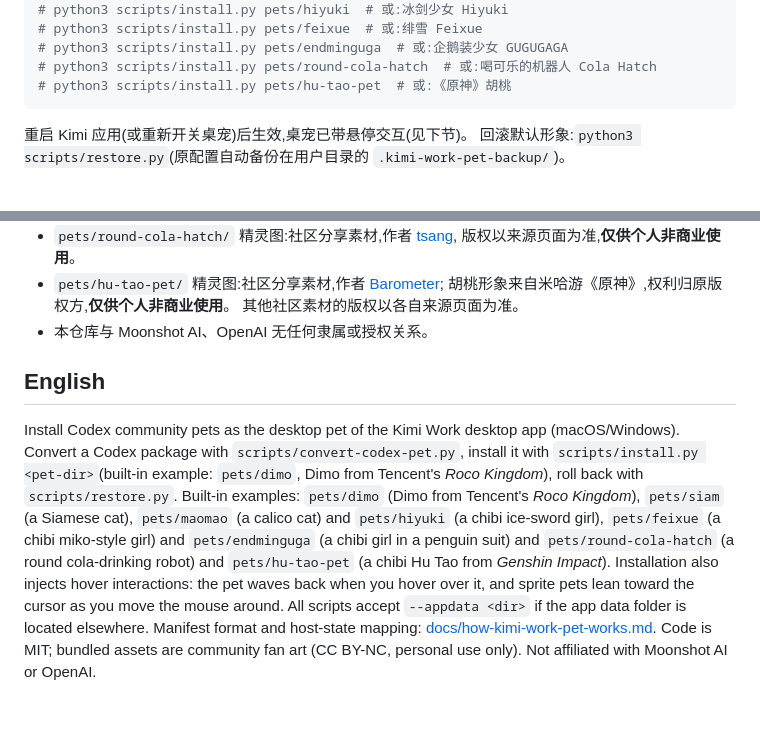
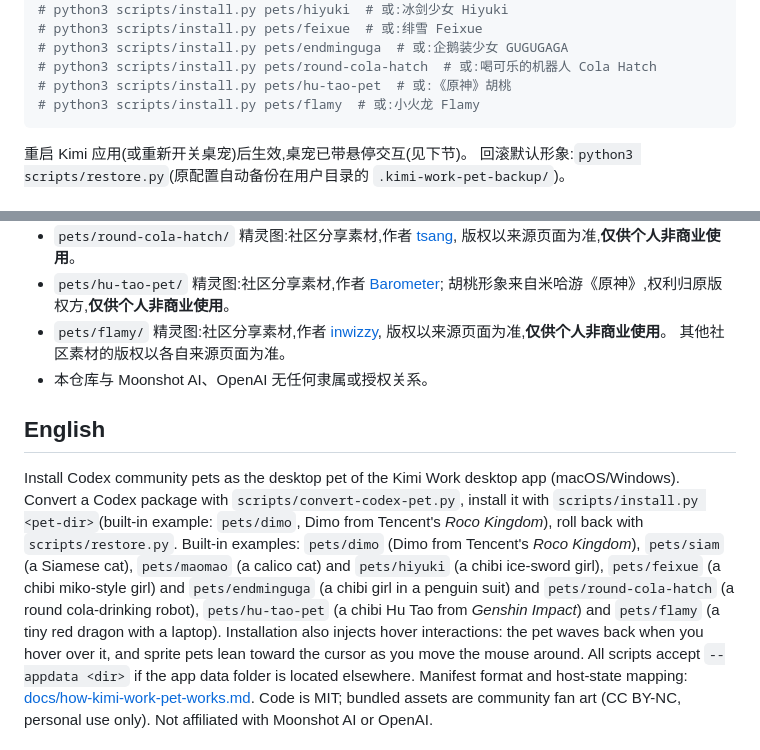
Before and after one commit to caseclose/kimi-work-pets, a Markdown page: README.md, 2 parts joined by grey strips. Rendered like a GitHub page; blank space fills up the shorter version.

Commit message:
新增宠物 Flamy(小火龙)
- pets/flamy: 来自 codexpets.net/gallery/flamy(作者 inwizzy),已转换为 Kimi Work 格式
- assets/flamy: 预览图、状态演示动图、逐行动作条带
- README: 宠物表格、安装示例与版权信息补充 Flamy

````diff
--- a/README.md
+++ b/README.md
@@ -34,6 +35,7 @@ python3 scripts/install.py pets/dimo   # 内置示例:迪莫
 # python3 scripts/install.py pets/endminguga  # 或:企鹅装少女 GUGUGAGA
 # python3 scripts/install.py pets/round-cola-hatch  # 或:喝可乐的机器人 Cola Hatch
 # python3 scripts/install.py pets/hu-tao-pet  # 或:《原神》胡桃
+# python3 scripts/install.py pets/flamy  # 或:小火龙 Flamy
 ```
 
 重启 Kimi 应用(或重新开关桌宠)后生效,桌宠已带悬停交互(见下节)。
@@ -99,6 +101,8 @@ manifest 字段与宿主状态映射详见 [docs/how-kimi-work-pet-works.md](doc
   版权以来源页面为准,**仅供个人非商业使用**。
 - `pets/hu-tao-pet/` 精灵图:社区分享素材,作者 [Barometer](https://codexpets.net/gallery/hu-tao-pet);
   胡桃形象来自米哈游《原神》,权利归原版权方,**仅供个人非商业使用**。
+- `pets/flamy/` 精灵图:社区分享素材,作者 [inwizzy](https://codexpets.net/gallery/flamy),
+  版权以来源页面为准,**仅供个人非商业使用**。
   其他社区素材的版权以各自来源页面为准。
 - 本仓库与 Moonshot AI、OpenAI 无任何隶属或授权关系。
 
@@ -111,7 +115,8 @@ Convert a Codex package with `scripts/convert-codex-pet.py`, install it with
 *Roco Kingdom*), `pets/siam` (a Siamese cat), `pets/maomao` (a calico cat) and
 `pets/hiyuki` (a chibi ice-sword girl), `pets/feixue` (a chibi miko-style girl) and
 `pets/endminguga` (a chibi girl in a penguin suit) and `pets/round-cola-hatch`
-(a round cola-drinking robot) and `pets/hu-tao-pet` (a chibi Hu Tao from *Genshin Impact*).
+(a round cola-drinking robot), `pets/hu-tao-pet` (a chibi Hu Tao from *Genshin Impact*)
+and `pets/flamy` (a tiny red dragon with a laptop).
 Installation also injects
 hover interactions: the pet waves back when you hover over it, and sprite pets
 lean toward the cursor as you move the mouse around.
````
Also changed, not shown: other parts of README.md (+1 -0 lines), assets/flamy/pet-preview.png (added), assets/flamy/pet-rows.png (added), 4 other files.
